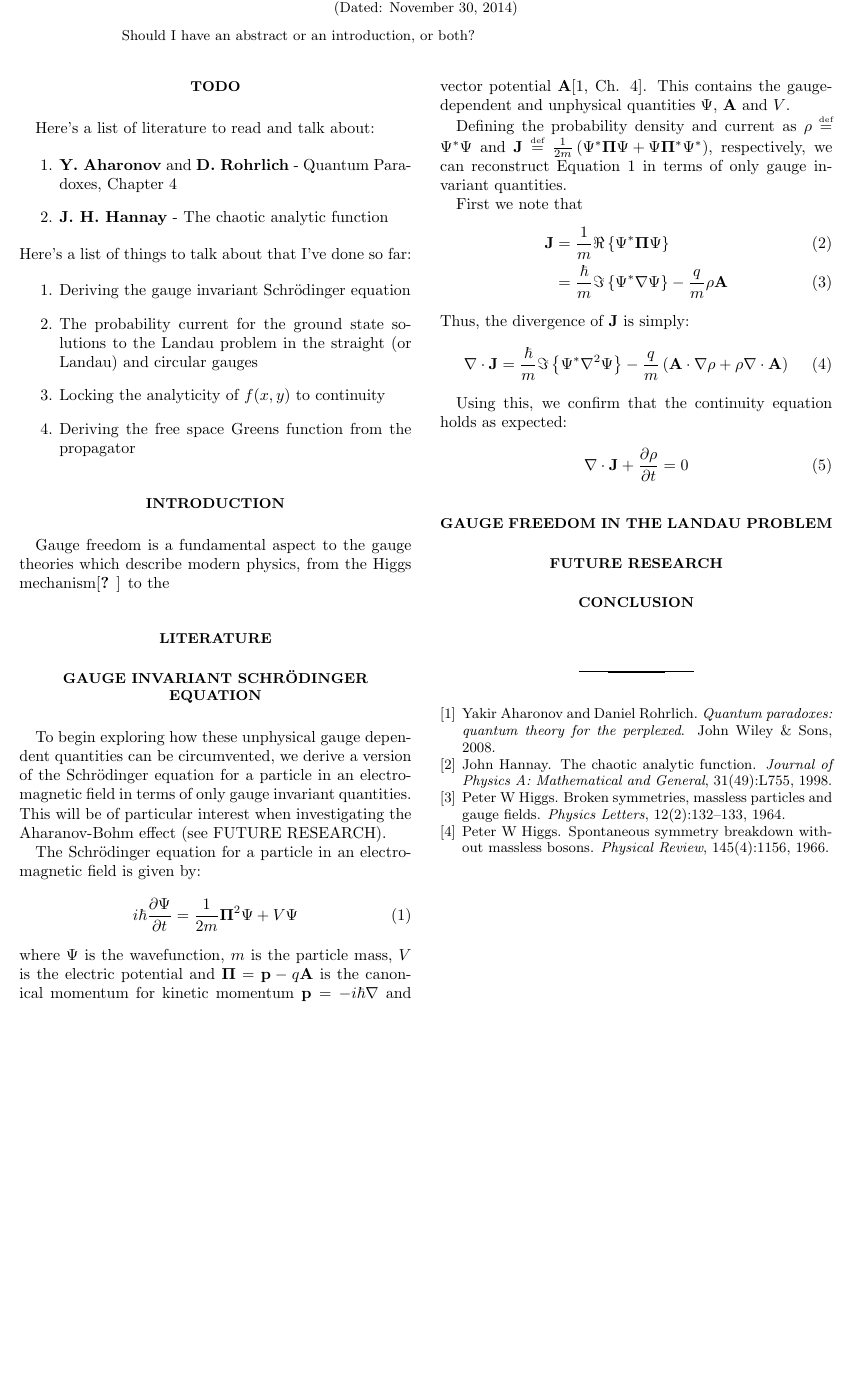
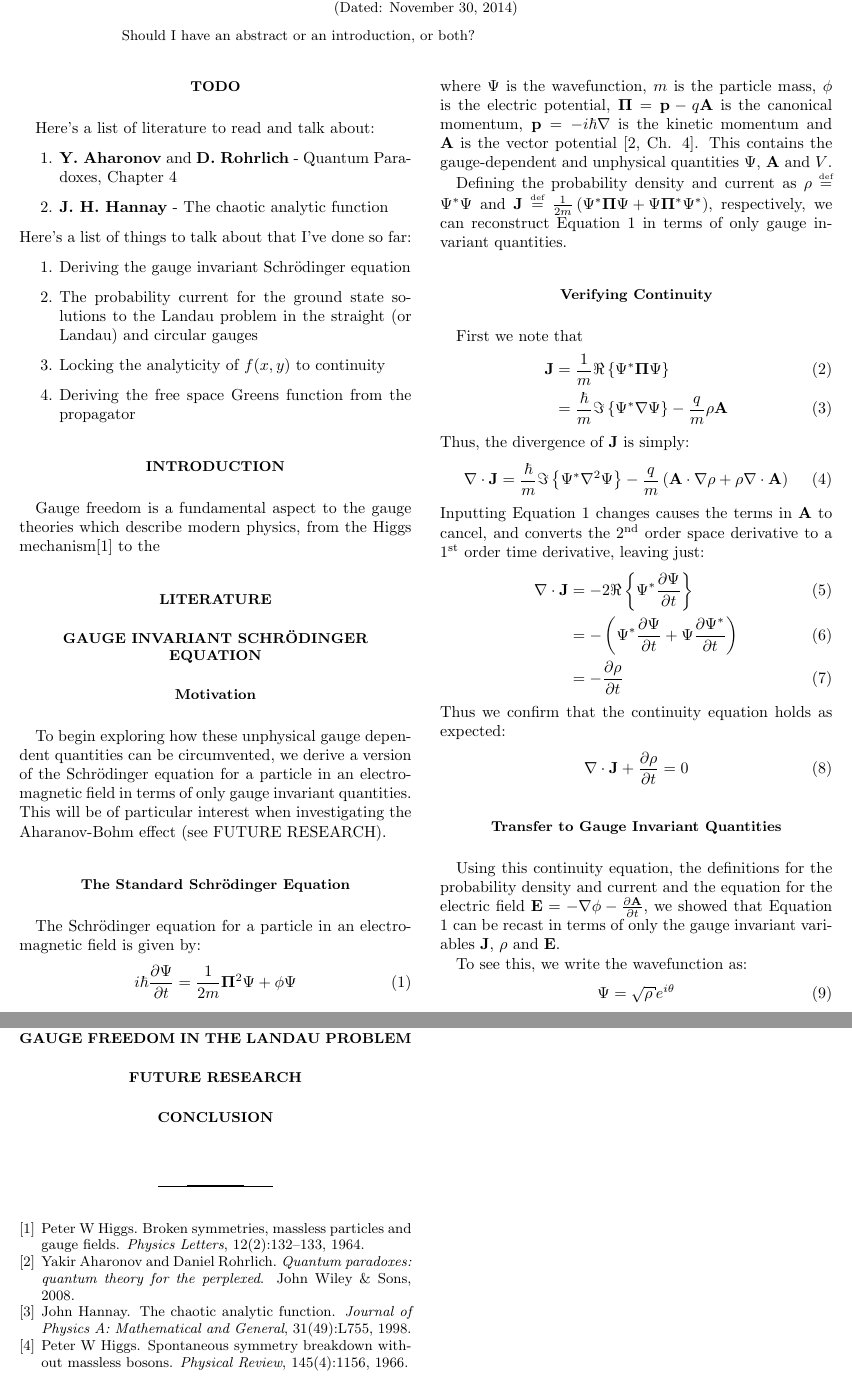
Before and after one commit to drewsilcock/msci-project, a LaTeX paper (LitReview/lit-review.tex, which reads LitReview/preamble.tex, LitReview/sections/gise.tex, LitReview/sections/introduction.tex): part of the page before the commit and two parts of pages 1 and 2 of 2 after it, the two joined at a grey line, cut so that both start at the same text, the shorter picture padded with empty space. Compiled offline with pdfLaTeX.

Commit message:
Continue with GISE

```diff
--- a/LitReview/preamble.tex
+++ b/LitReview/preamble.tex
@@ -1,5 +1,6 @@
 \usepackage{mathtools}
 \usepackage{amssymb}
+\usepackage[super]{nth}
 
 % New definition of square root:
 % it renames \sqrt as \oldsqrt
@@ -8,7 +9,7 @@
 \def\sqrt{\mathpalette\DHLhksqrt}
 \def\DHLhksqrt#1#2{%
 \setbox0=\hbox{$#1\oldsqrt{#2\,}$}\dimen0=\ht0
-\advance\dimen0-0.2\\ht0
+\advance\dimen0-0.2\ht0
 \setbox2=\hbox{\vrule height\ht0 depth -\dimen0}%
 {\box0\lower0.4pt\box2}}
 
--- a/LitReview/sections/gise.tex
+++ b/LitReview/sections/gise.tex
@@ -1,5 +1,7 @@
 \section{Gauge Invariant Schr\"odinger Equation}
 \label{sec:gise}
+
+\subsection{Motivation}
 
 To begin exploring how these unphysical gauge dependent quantities can be
 circumvented, we derive a version of the Schr\"odinger equation for a particle
@@ -7,22 +9,27 @@ in an electromagnetic field in terms of only gauge invariant quantities. This
 will be of particular interest when investigating the Aharanov-Bohm effect (see
 FUTURE RESEARCH).
 
+\subsection{The Standard Schr\"odinger Equation}
+
 The Schr\"odinger equation for a particle in an electromagnetic field is given
 by:
 \begin{align}
-    i \hbar \dbydt{\Psi} = \frac{1}{2m}\mathbf{\Pi}^2 \Psi + V \Psi
+    i \hbar \dbydt{\Psi} = \frac{1}{2m}\mathbf{\Pi}^2 \Psi + \phi \Psi
     \label{eqn:schrodinger}
 \end{align}
-where $\Psi$ is the wavefunction, $m$ is the particle mass, $V$ is the electric
-potential and $\mathbf{\Pi} = \mathbf{p} - q\mathbf{A}$ is the canonical momentum for
-kinetic momentum $\mathbf{p} = - i \hbar \nabla$ and vector potential
-$\mathbf{A}$\cite[Ch. 4]{aharonov-rohrlich-2008}. This contains the
-gauge-dependent and unphysical quantities $\Psi$, $\mathbf{A}$ and $V$.
+where $\Psi$ is the wavefunction, $m$ is the particle mass, $\phi$ is the
+electric potential, $\mathbf{\Pi} = \mathbf{p} - q\mathbf{A}$ is the canonical
+momentum, $\mathbf{p} = - i \hbar \nabla$ is the kinetic momentum and
+$\mathbf{A}$ is the vector potential \cite[Ch. 4]{aharonov-rohrlich-2008}. This
+contains the gauge-dependent and unphysical quantities $\Psi$, $\mathbf{A}$ and
+$V$.
 
 Defining the probability density and current as $\rho \defeq \Psi^*\Psi$ and
 $\mathbf{J} \defeq \frac{1}{2m}\left( \Psi^* \mathbf{\Pi} \Psi + \Psi
 \mathbf{\Pi}^* \Psi^* \right)$, respectively, we can reconstruct Equation
 \ref{eqn:schrodinger} in terms of only gauge invariant quantities.
+
+\subsection{Verifying Continuity}
 
 First we note that
 \begin{align}
@@ -36,9 +43,30 @@ Thus, the divergence of $\mathbf{J}$ is simply:
                 \mathbf{A} \cdot \nabla \rho + \rho \nabla \cdot
                 \mathbf{A} \right)
 \end{align}
-
-Using this, we confirm that the continuity equation holds as expected:
+Inputting Equation \ref{eqn:schrodinger} changes causes the terms in
+$\mathbf{A}$ to cancel, and converts the \nth{2} order space
+derivative to a \nth{1} order time derivative, leaving just:
+\begin{align}
+    \div{J} &= -2 \Ree{\Psi^* \dbydt{\Psi}} \\
+            &= - \left( \Psi^* \dbydt{\Psi}
+               + \Psi \dbydt{\Psi^*} \right) \\
+            &= - \dbydt{\rho}
+\end{align}
+Thus we confirm that the continuity equation holds as expected:
 \begin{align}
     \div{J} + \dbydt{\rho} = 0
     \label{eqn:continuity}
 \end{align}
+
+\subsection{Transfer to Gauge Invariant Quantities}
+
+Using this continuity equation, the definitions for the probability density and
+current and the equation for the electric field $\mathbf{E} = - \nabla \phi -
+\dbydt{\mathbf{A}}$, we showed that Equation \ref{eqn:schrodinger} can be recast
+in terms of only the gauge invariant variables $\mathbf{J}$, $\rho$ and
+$\mathbf{E}$.
+
+To see this, we write the wavefunction as:
+\begin{align}
+    \Psi = \sqrt{\rho} e^{i \theta}
+\end{align}
--- a/LitReview/sections/introduction.tex
+++ b/LitReview/sections/introduction.tex
@@ -2,4 +2,4 @@
 \label{sec:introduction}
 
 Gauge freedom is a fundamental aspect to the gauge theories which describe
-modern physics, from the Higgs mechanism\cite{higgs1964} to the
+modern physics, from the Higgs mechanism\cite{higgs-1964} to the
```
Also changed, not shown: 1 other file.
